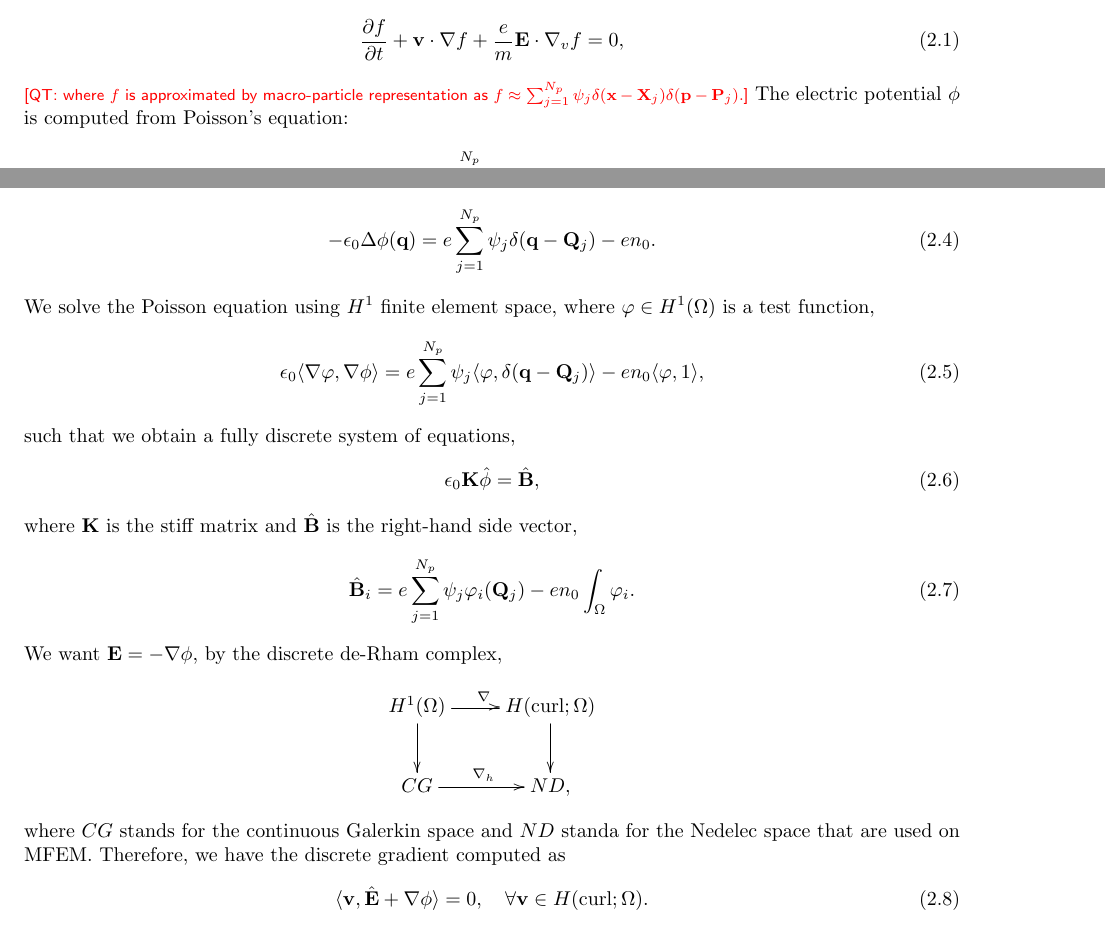
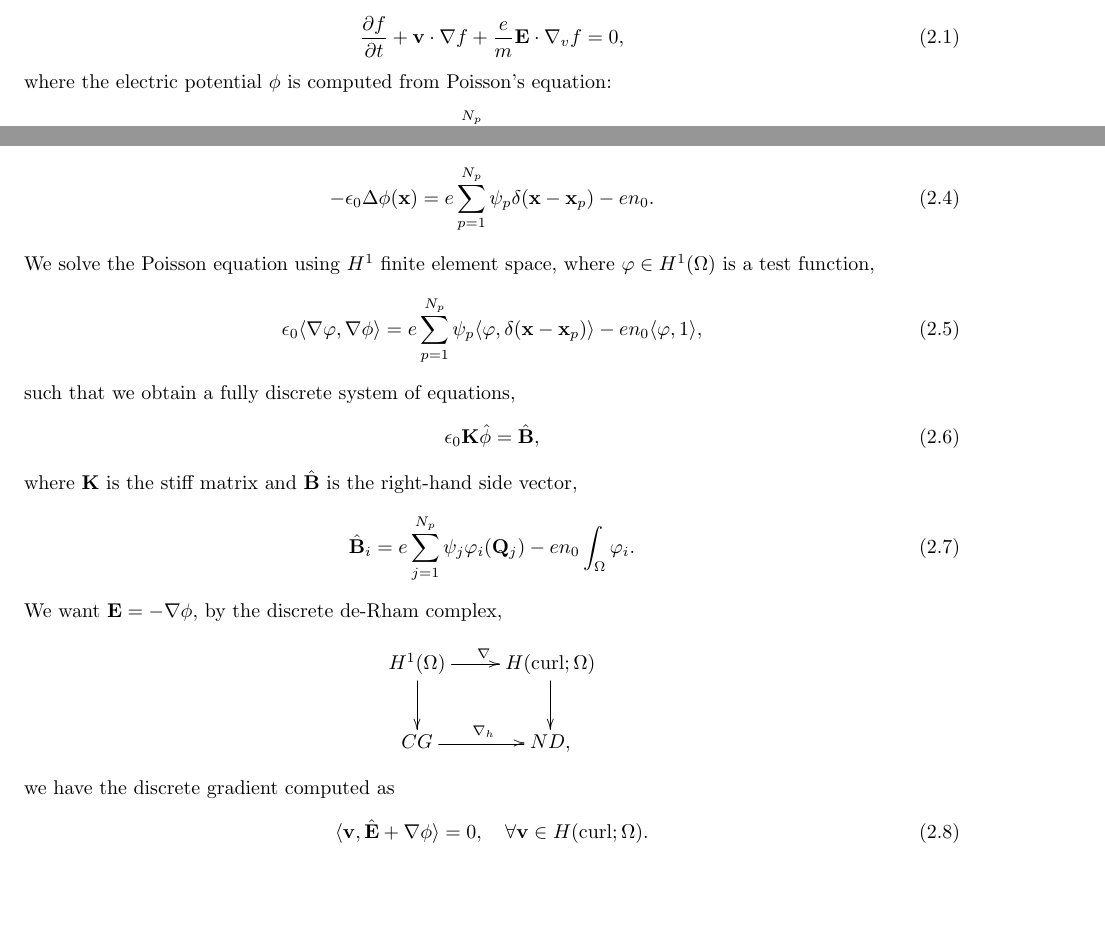
Before and after one commit to rzhangbq/Oral-Writeup, a LaTeX problem sheet (oral_exam_template.tex): two parts of pages 5 and 7 of 11, joined at a grey line, cut so that both start at the same text, the shorter picture padded with empty space. Compiled offline with pdfLaTeX.

Commit message:
push ovlf

```diff
--- a/oral_exam_template.tex
+++ b/oral_exam_template.tex
@@ -267,7 +267,7 @@ The PIC method solves the Vlasov--Poisson system,
 \begin{equation}
     \frac{\partial f}{\partial t} + \mathbf{v} \cdot \nabla f + \frac{e}{m} \mathbf{E} \cdot \nabla_v f = 0,
 \end{equation}
-\QT{where $f$ is approximated by macro-particle representation as $f \approx \sum_{j=1}^{N_p} \psi_j \delta(\mathbf{x}-\mathbf{X}_j) \delta(\mathbf{p}-\mathbf{P}_j) .$} The electric potential $\phi$ is computed from Poisson's equation:
+where the electric potential $\phi$ is computed from Poisson's equation:
 \begin{equation}
-    -\epsilon_0 \Delta\phi(\mathbf{x}) = e \sum_{j=1}^{N_p} \psi_j \delta(\mathbf{x}-\mathbf{X}_j) - e n_0,
+    -\epsilon_0 \Delta\phi(\mathbf{x}) = e \sum_{p=1}^{N_p} \psi_p \delta(\mathbf{x}-\mathbf{x}_p) - e n_0,
 \end{equation}
@@ -288,14 +288,13 @@ The solution process per timestep (repeating steps 1--6) is as follows:
 \end{enumerate}
 
 \subsection{Symplectic PIC}
-% \QT{discuss that this code is symplectic, briefly. You can use what I wrote but not everything.}
 Consider the Poisson equation,
 \begin{equation}
-    -\epsilon_0 \Delta\phi(\mathbf{q}) = e \sum_{j=1}^{N_p} \psi_j \delta(\mathbf{q}-\mathbf{Q}_j) - e n_0.
+    -\epsilon_0 \Delta\phi(\mathbf{x}) = e \sum_{p=1}^{N_p} \psi_p \delta(\mathbf{x}-\mathbf{x}_p) - e n_0.
 \end{equation}
 We solve the Poisson equation using $H^1$ finite element space, where $\varphi \in H^1(\Omega)$ is a test function,
 \begin{equation}
-    \epsilon_0 \langle \nabla \varphi, \nabla \phi \rangle = e \sum_{j=1}^{N_p} \psi_j \langle \varphi, \delta(\mathbf{q}-\mathbf{Q}_j) \rangle - e n_0 \langle \varphi, 1 \rangle,
+    \epsilon_0 \langle \nabla \varphi, \nabla \phi \rangle = e \sum_{p=1}^{N_p} \psi_p \langle \varphi, \delta(\mathbf{x}-\mathbf{x}_p) \rangle - e n_0 \langle \varphi, 1 \rangle,
 \end{equation}
 such that we obtain a fully discrete system of equations,
 \begin{equation}
@@ -313,8 +312,7 @@ We want $\mathbf{E} = -\nabla \phi$, by the discrete de-Rham complex,
         CG \ar[r]^{\nabla_h}  & ND,
     }
 \end{displaymath}
-where $CG$ stands for the continuous Galerkin space and $ND$ standa for the Nedelec space that are used on MFEM.
-Therefore, we have the discrete gradient computed as
+we have the discrete gradient computed as
 \begin{equation}
     \langle \mathbf{v}, \hat{\mathbf{E}} + \nabla \phi \rangle = 0, \quad \forall \mathbf{v} \in H(\text{{\normalfont curl}};\Omega). \label{eq:discrete_E_equation}
 \end{equation}
```
Also changed, not shown: oral_exam_template.tex (14 more changed lines).
